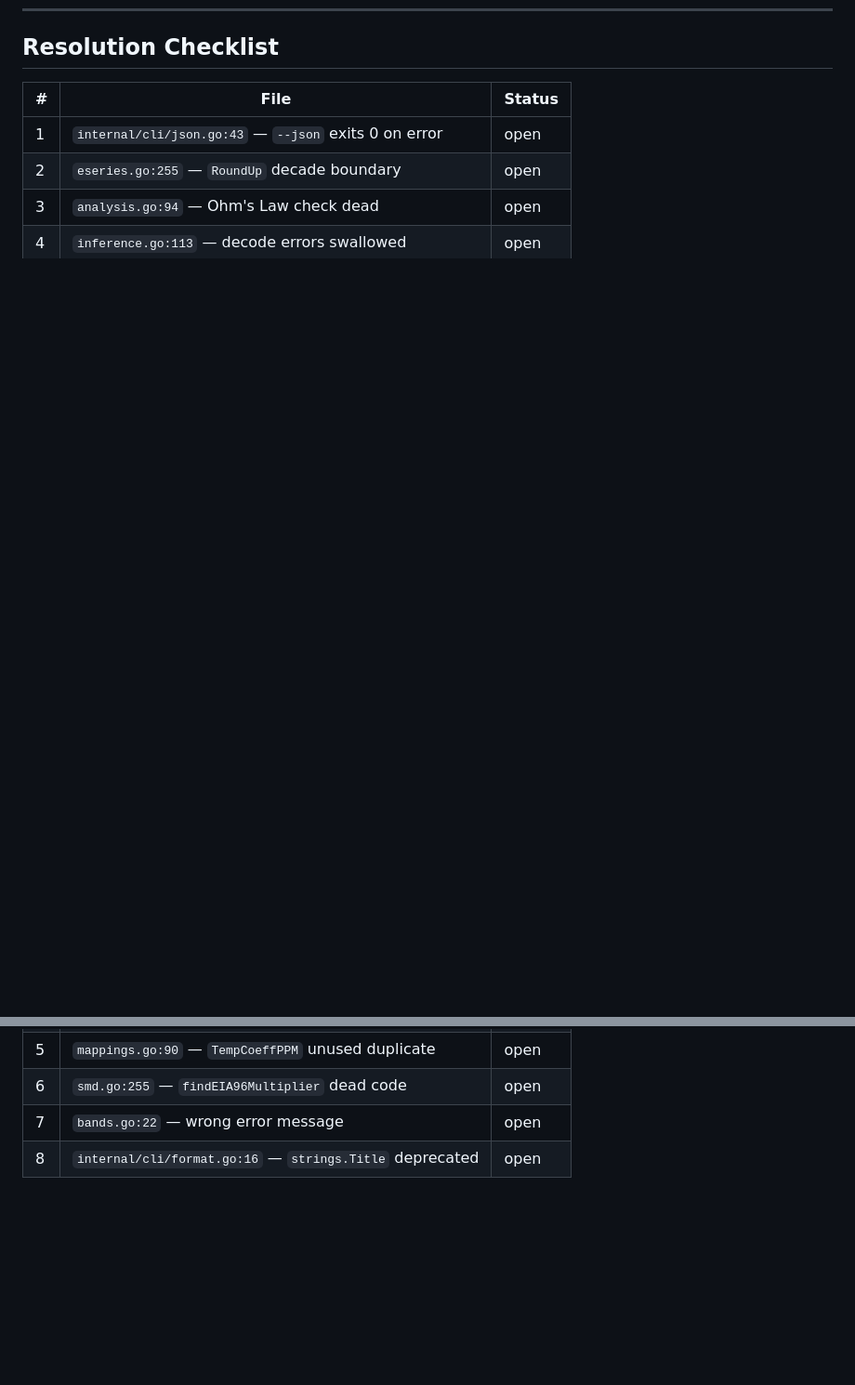
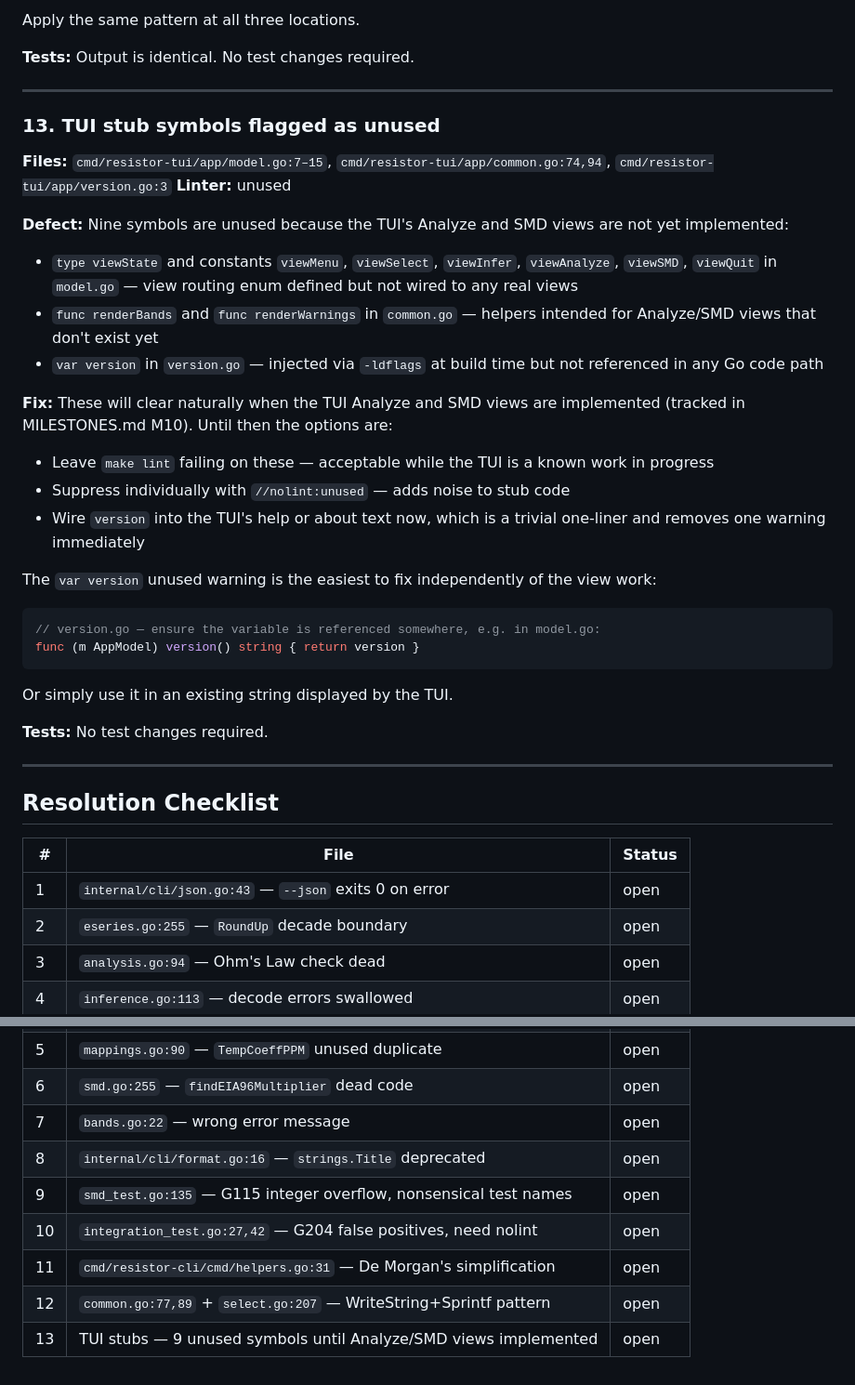
Before and after one commit to sss7526/resistor, a Markdown page: CODE_REVIEW_FINDINGS.md, 2 parts joined by grey strips. Shown at 93% size. Rendered like a GitHub page; blank space fills up the shorter version.

````diff
--- a/CODE_REVIEW_FINDINGS.md
+++ b/CODE_REVIEW_FINDINGS.md
@@ -267,3 +356,46 @@ identifiers, not natural-language text.
+Apply the same pattern at all three locations.
+
+**Tests:** Output is identical. No test changes required.
+
+---
+
+### 13. TUI stub symbols flagged as unused
+
+**Files:** `cmd/resistor-tui/app/model.go:7–15`, `cmd/resistor-tui/app/common.go:74,94`,
+`cmd/resistor-tui/app/version.go:3`
+**Linter:** unused
+
+**Defect:** Nine symbols are unused because the TUI's Analyze and SMD views are not yet
+implemented:
+
+- `type viewState` and constants `viewMenu`, `viewSelect`, `viewInfer`, `viewAnalyze`, `viewSMD`,
+  `viewQuit` in `model.go` — view routing enum defined but not wired to any real views
+- `func renderBands` and `func renderWarnings` in `common.go` — helpers intended for Analyze/SMD
+  views that don't exist yet
+- `var version` in `version.go` — injected via `-ldflags` at build time but not referenced in any
+  Go code path
+
+**Fix:** These will clear naturally when the TUI Analyze and SMD views are implemented (tracked in
+MILESTONES.md M10). Until then the options are:
+
+- Leave `make lint` failing on these — acceptable while the TUI is a known work in progress
+- Suppress individually with `//nolint:unused` — adds noise to stub code
+- Wire `version` into the TUI's help or about text now, which is a trivial one-liner and removes
+  one warning immediately
+
+The `var version` unused warning is the easiest to fix independently of the view work:
+
+```go
+// version.go — ensure the variable is referenced somewhere, e.g. in model.go:
+func (m AppModel) version() string { return version }
+```
+
+Or simply use it in an existing string displayed by the TUI.
+
+**Tests:** No test changes required.
+
+---
+
 ## Resolution Checklist
 
 | # | File | Status |
@@ -276,3 +408,8 @@ identifiers, not natural-language text.
 | 6 | `smd.go:255` — `findEIA96Multiplier` dead code | open |
 | 7 | `bands.go:22` — wrong error message | open |
 | 8 | `internal/cli/format.go:16` — `strings.Title` deprecated | open |
+| 9 | `smd_test.go:135` — G115 integer overflow, nonsensical test names | open |
+| 10 | `integration_test.go:27,42` — G204 false positives, need nolint | open |
+| 11 | `cmd/resistor-cli/cmd/helpers.go:31` — De Morgan's simplification | open |
+| 12 | `common.go:77,89` + `select.go:207` — WriteString+Sprintf pattern | open |
+| 13 | TUI stubs — 9 unused symbols until Analyze/SMD views implemented | open |
````
Also changed, not shown: other parts of CODE_REVIEW_FINDINGS.md (+89 -0 lines).
